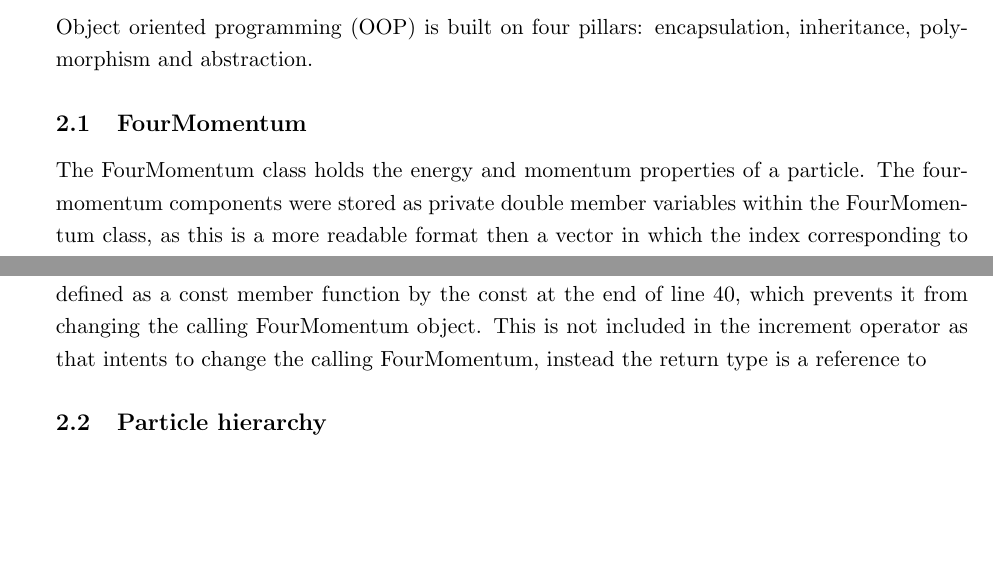
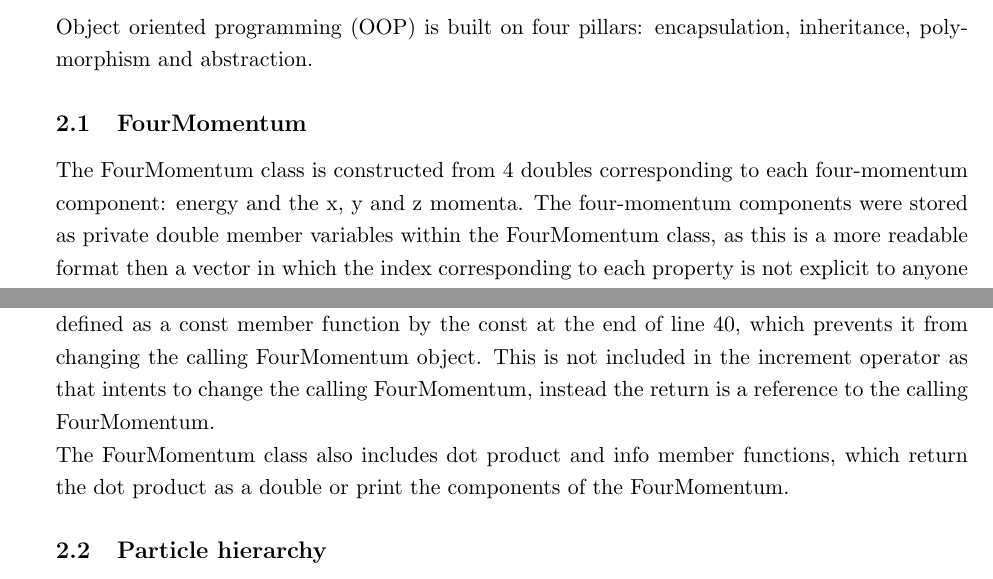
Before and after one commit to Aidan-Hughes-05/Project3-Report-AidanHughes, a LaTeX document (report.tex): two parts of pages 2 and 4 of 4, joined at a grey line, cut so that both start at the same text, the shorter picture padded with empty space. Compiled offline with pdfLaTeX.

Commit message:
Finished FourMomentum section.

```diff
--- a/report.tex
+++ b/report.tex
@@ -70,7 +70,7 @@ To simulate the sub-detectors and particles in C++, an inheritance chain was est
 Object oriented programming (OOP) is built on four pillars: encapsulation, inheritance, polymorphism and abstraction.
 \subsection{FourMomentum}
 
-The FourMomentum class holds the energy and momentum properties of a particle.
+The FourMomentum class is constructed from 4 doubles corresponding to each four-momentum component: energy and the x, y and z momenta.
 The four-momentum components were stored as private double member variables within the FourMomentum class, as this is a more readable format then a vector in which the index corresponding to each property is not explicit to anyone extending the class.
 The components are accessed via getters and setters, returning the value as a double, and the setters taking a double as input and changing the member variable. Using getters and setters along with private variables is an example of encapsulation. In this case the encapsulation allowed for value checking on inputted energy, Listing \ref{ssss}, to ensure it was positive, throwing an error if not, which would not have been possible if the data member was publicly accessible.
 
@@ -105,7 +105,9 @@ FourMomentum & FourMomentum::operator+=(const FourMomentum &vector)
 }
 \end{lstlisting}
 
-Listing \ref{fmoperator} also showcases the use of const and references, used widely in this project. First, the FourMomentum object, vector, is passed to the function as a const reference, which means a copy of memory address of the vector is passed to the function, rather than a copy of the object. This saves on memory usage as objects are much larger than their addresses, so take up more memory when copied. However, referencing allows the underlying object to be changed by the function, which is not wanted for the addition and increment operators, so const is used, which ensures the object is not changed by the function using it. Moreover, the addition operator is defined as a const member function by the const at the end of line 40, which prevents it from changing the calling FourMomentum object. This is not included in the increment operator as that intents to change the calling FourMomentum, instead the return type is a reference to
+Listing \ref{fmoperator} also showcases the use of const and references, used widely in this project. First, the FourMomentum object, vector, is passed to the function as a const reference, which means a copy of memory address of the vector is passed to the function, rather than a copy of the object. This saves on memory usage as objects are much larger than their addresses, so take up more memory when copied. However, referencing allows the underlying object to be changed by the function, which is not wanted for the addition and increment operators, so const is used, which ensures the object is not changed by the function using it. Moreover, the addition operator is defined as a const member function by the const at the end of line 40, which prevents it from changing the calling FourMomentum object. This is not included in the increment operator as that intents to change the calling FourMomentum, instead the return is a reference to the calling FourMomentum.
+
+The FourMomentum class also includes dot product and info member functions, which return the dot product as a double or print the components of the FourMomentum.
 
 \subsection{Particle hierarchy}
 
```
Also changed, not shown: report.pdf, report.tex (2 more changed lines).
